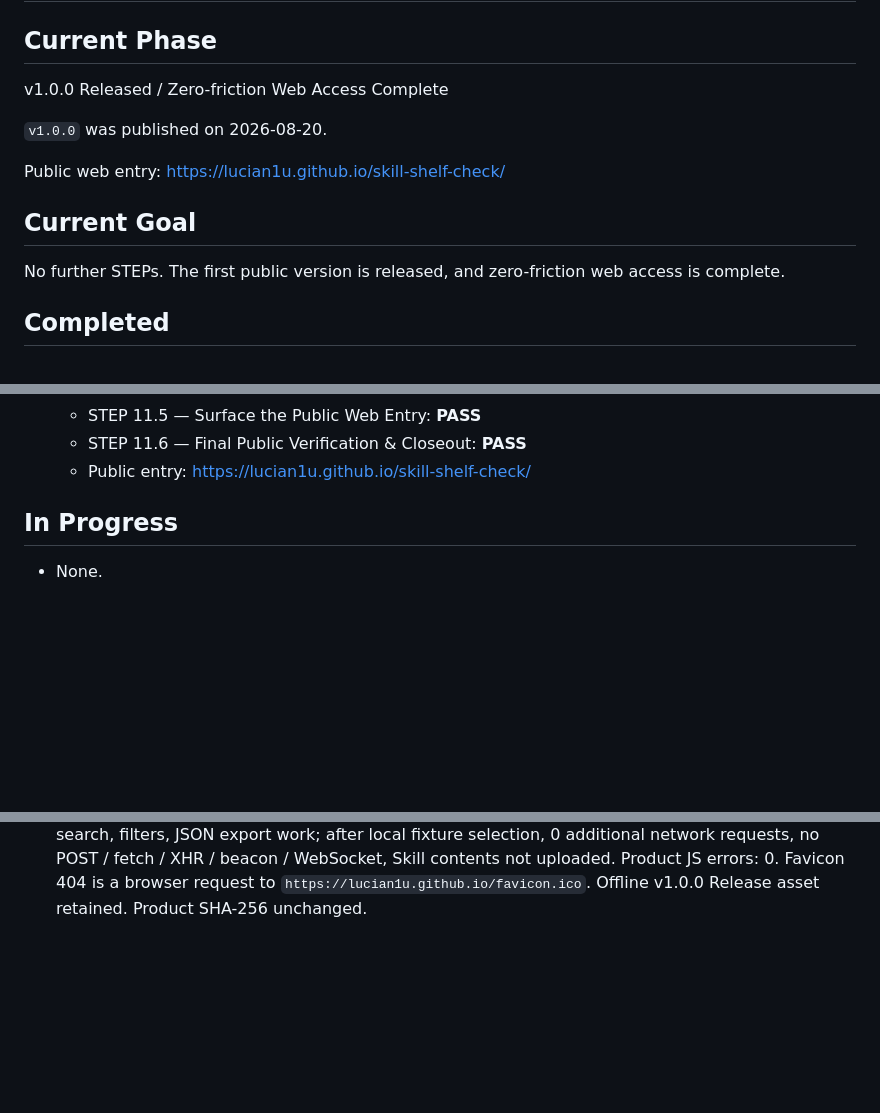
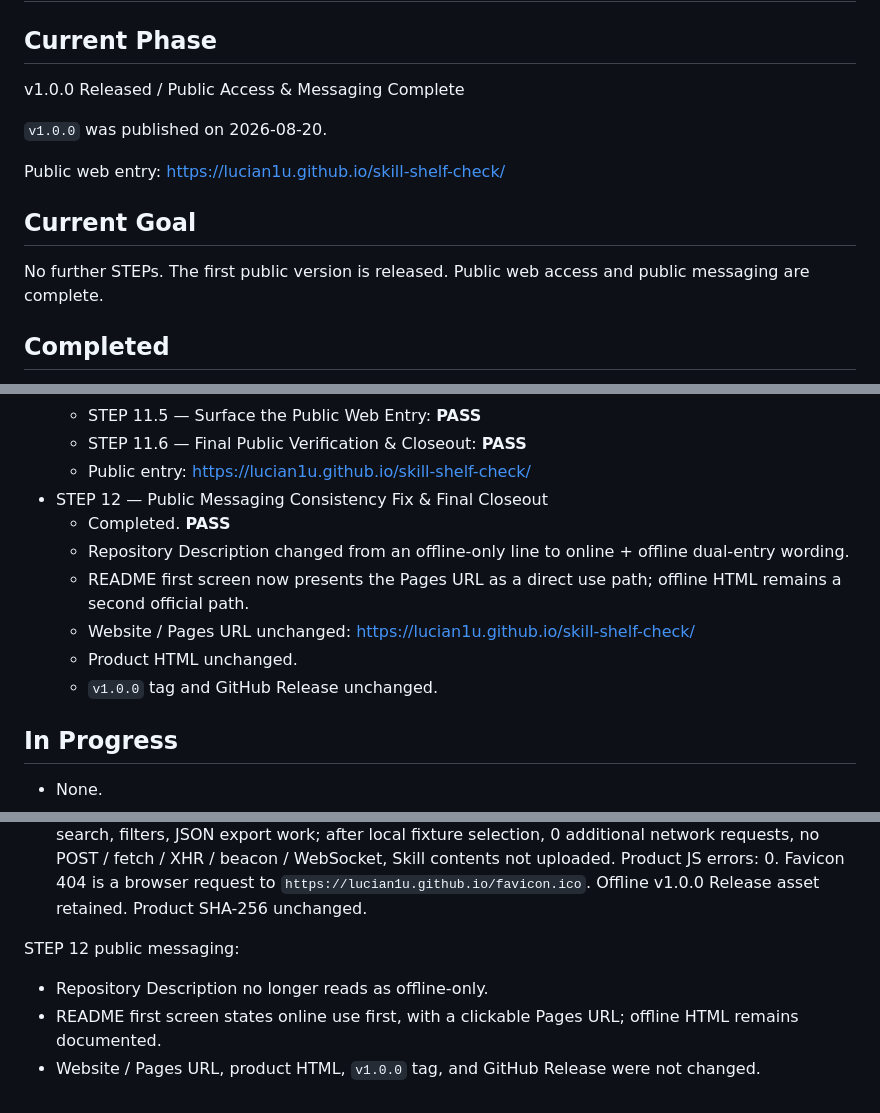
Before and after one commit to Lucian1u/skill-shelf-check, a Markdown page: docs/PROJECT_STATUS.md, 3 parts joined by grey strips. Drawn GitHub-style; blank space fills up the shorter version.

Commit message:
Align public messaging with web access

```diff
--- a/docs/PROJECT_STATUS.md
+++ b/docs/PROJECT_STATUS.md
@@ -2,7 +2,7 @@
 
 ## Current Phase
 
-v1.0.0 Released / Zero-friction Web Access Complete
+v1.0.0 Released / Public Access & Messaging Complete
 
 `v1.0.0` was published on 2026-08-20.
 
@@ -10,7 +10,7 @@ Public web entry: https://lucian1u.github.io/skill-shelf-check/
 
 ## Current Goal
 
-No further STEPs. The first public version is released, and zero-friction web access is complete.
+No further STEPs. The first public version is released. Public web access and public messaging are complete.
 
 ## Completed
 
@@ -57,6 +57,13 @@ No further STEPs. The first public version is released, and zero-friction web ac
   - STEP 11.5 — Surface the Public Web Entry: **PASS**
   - STEP 11.6 — Final Public Verification & Closeout: **PASS**
   - Public entry: https://lucian1u.github.io/skill-shelf-check/
+- STEP 12 — Public Messaging Consistency Fix & Final Closeout
+  - Completed. **PASS**
+  - Repository Description changed from an offline-only line to online + offline dual-entry wording.
+  - README first screen now presents the Pages URL as a direct use path; offline HTML remains a second official path.
+  - Website / Pages URL unchanged: https://lucian1u.github.io/skill-shelf-check/
+  - Product HTML unchanged.
+  - `v1.0.0` tag and GitHub Release unchanged.
 
 ## In Progress
 
@@ -185,3 +192,9 @@ STEP 11 zero-friction web access:
 - STEP 11.4 enabled GitHub Pages from `main` / root. Public URL: https://lucian1u.github.io/skill-shelf-check/
 - STEP 11.5 surfaced the URL in README and repository Website.
 - STEP 11.6 final public verification: GitHub README and Website enter Pages; root URL opens the tool over HTTPS (`isSecureContext === true`); `fixtures/normal/` 2 Skills / 0 issues; `fixtures/conflict/` 3 Skills / 3 issues (`same-name`, `exact-duplicate`, `broken-local-link`); built-in demo 3 Skills / 2 issues; search, filters, JSON export work; after local fixture selection, 0 additional network requests, no POST / fetch / XHR / beacon / WebSocket, Skill contents not uploaded. Product JS errors: 0. Favicon 404 is a browser request to `https://lucian1u.github.io/favicon.ico`. Offline v1.0.0 Release asset retained. Product SHA-256 unchanged.
+
+STEP 12 public messaging:
+
+- Repository Description no longer reads as offline-only.
+- README first screen states online use first, with a clickable Pages URL; offline HTML remains documented.
+- Website / Pages URL, product HTML, `v1.0.0` tag, and GitHub Release were not changed.
```
Also changed, not shown: README.md (+15 -8 lines).
